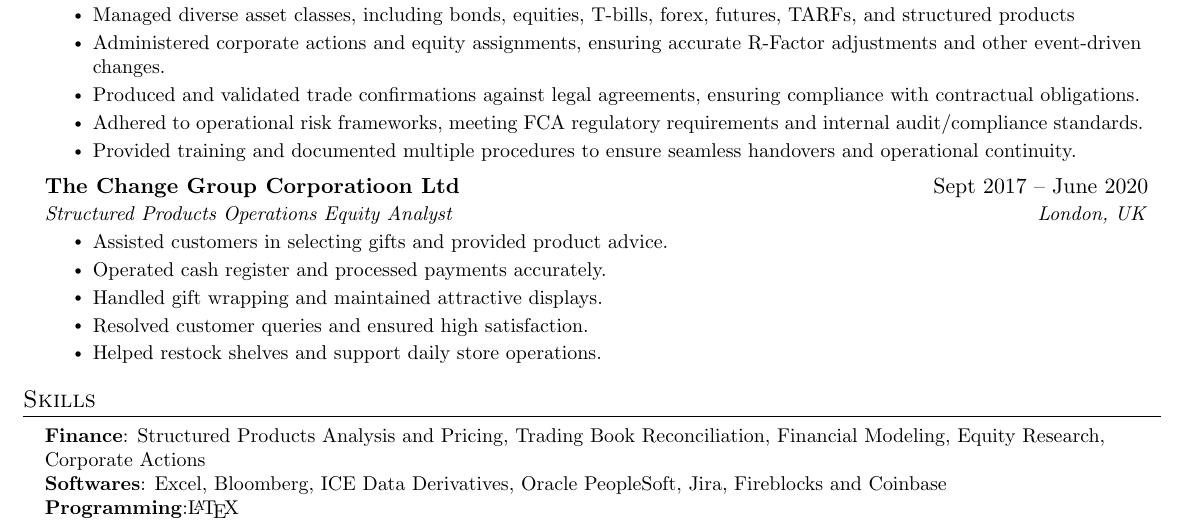
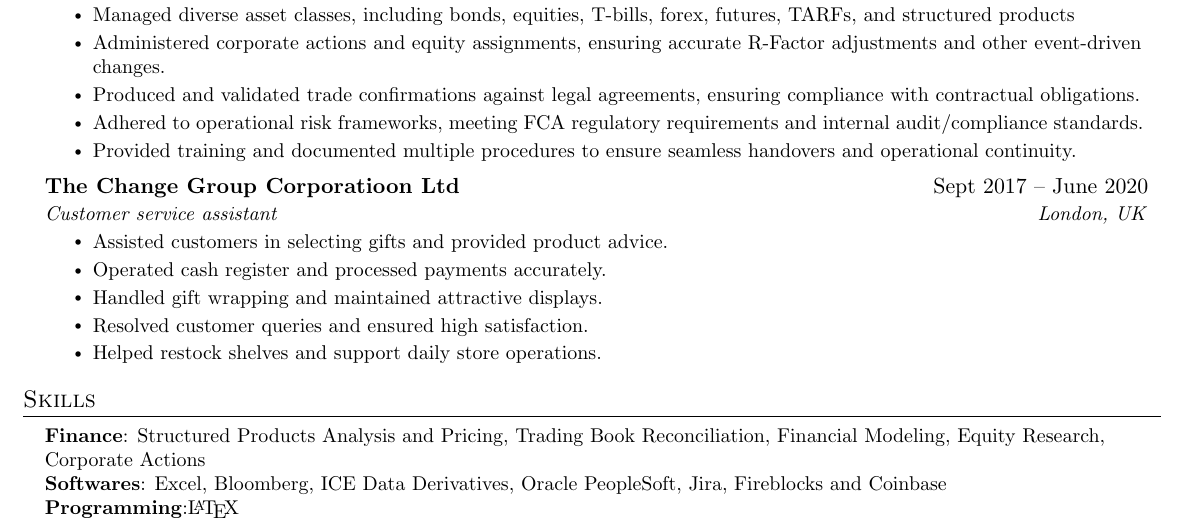
Before and after one commit to deasatko/CV, a LaTeX CV (finance operations only/CV.tex): part of page 1 of 2, cut so that both start at the same text. Compiled offline with pdfLaTeX.

Commit message:
changed job title

```diff
--- a/finance operations only/CV.tex
+++ b/finance operations only/CV.tex
@@ -136,7 +136,7 @@
 
           \resumeSubheading
       {The Change Group Corporatioon Ltd}{Sept 2017 -- June 2020}
-      {Structured Products Operations Equity Analyst}{London, UK}
+      {Customer service assistant}{London, UK}
       \resumeItemListStart
         \resumeItem{Assisted customers in selecting gifts and provided product advice.}
         \resumeItem{Operated cash register and processed payments accurately.}
```
Also changed, not shown: finance operations only/CV.pdf.
